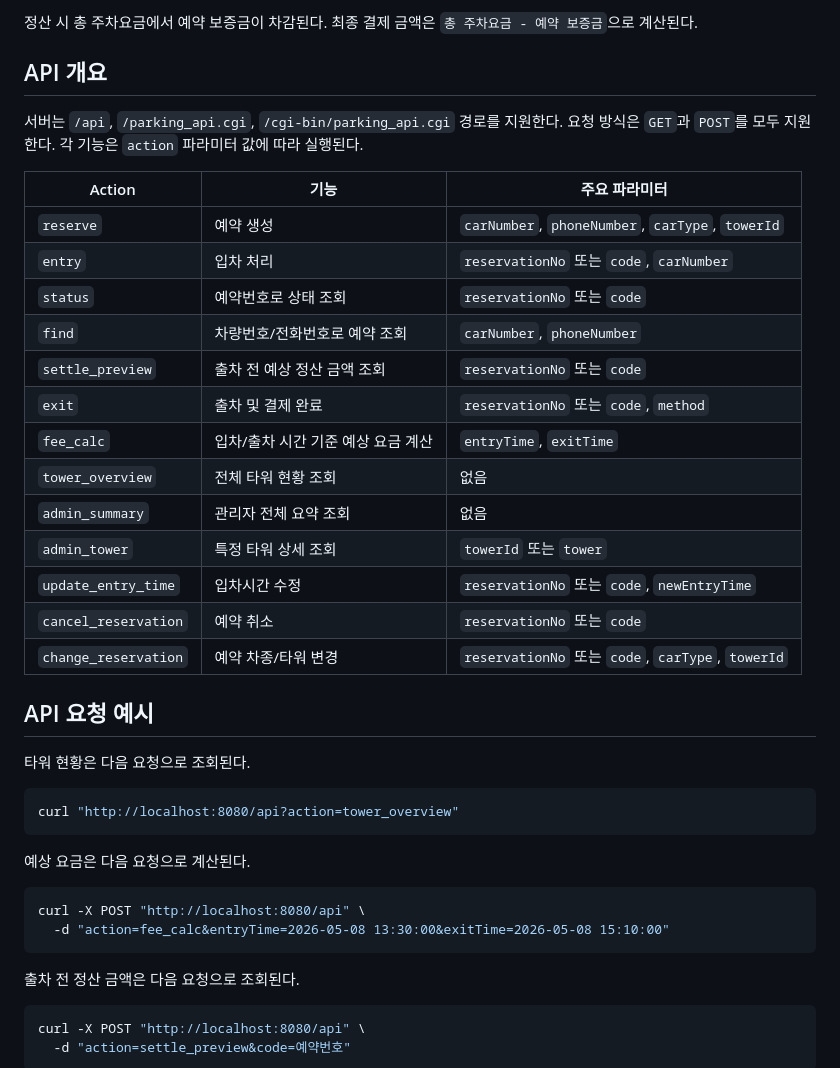
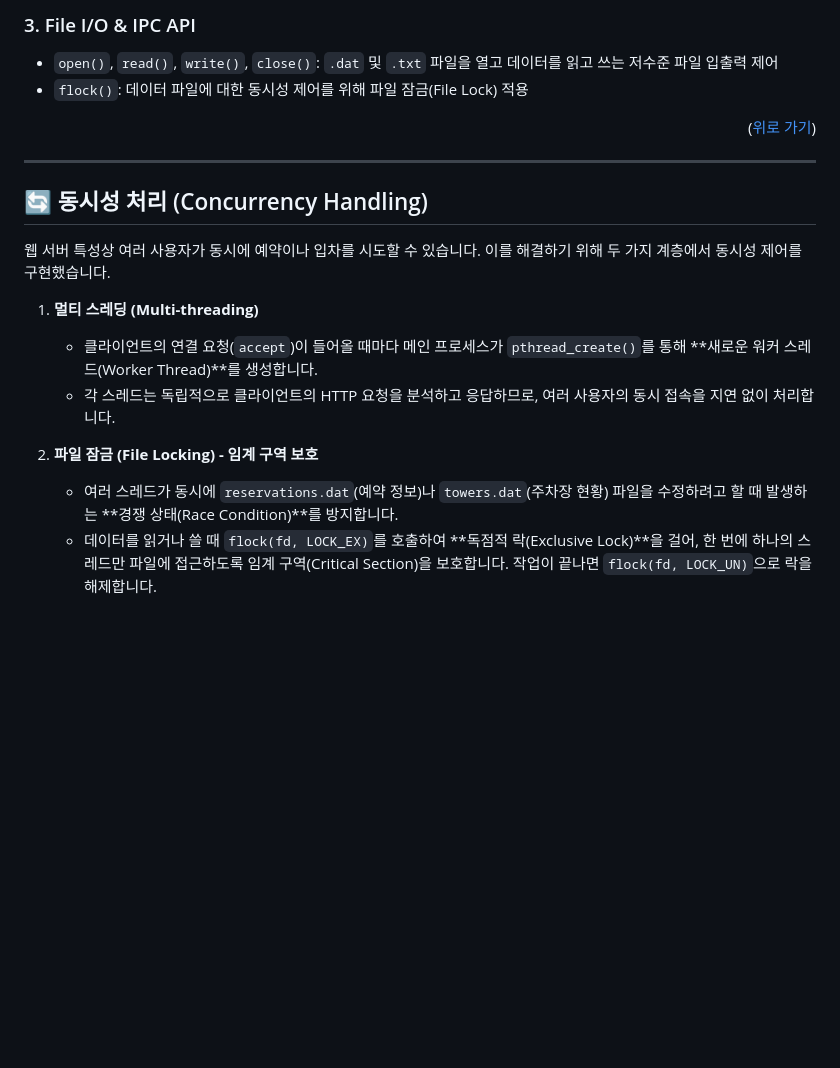
Before and after one commit to gdk9609/park_JJANG, a Markdown page: README.md, the part around one of its changes. GitHub-like rendering; blank space fills up the shorter version.

````diff
--- a/README.md
+++ b/README.md
@@ -143,45 +224,21 @@ park_JJANG-Final/
 
-정산 시 총 주차요금에서 예약 보증금이 차감된다. 최종 결제 금액은 `총 주차요금 - 예약 보증금`으로 계산된다.
+### 3. File I/O & IPC API
+* `open()`, `read()`, `write()`, `close()`: `.dat` 및 `.txt` 파일을 열고 데이터를 읽고 쓰는 저수준 파일 입출력 제어
+* `flock()`: 데이터 파일에 대한 동시성 제어를 위해 파일 잠금(File Lock) 적용
 
-## API 개요
+<p align="right">(<a href="#readme-top">위로 가기</a>)</p>
 
-서버는 `/api`, `/parking_api.cgi`, `/cgi-bin/parking_api.cgi` 경로를 지원한다. 요청 방식은 `GET`과 `POST`를 모두 지원한다. 각 기능은 `action` 파라미터 값에 따라 실행된다.
+---
 
-| Action | 기능 | 주요 파라미터 |
-|---|---|---|
-| `reserve` | 예약 생성 | `carNumber`, `phoneNumber`, `carType`, `towerId` |
-| `entry` | 입차 처리 | `reservationNo` 또는 `code`, `carNumber` |
-| `status` | 예약번호로 상태 조회 | `reservationNo` 또는 `code` |
-| `find` | 차량번호/전화번호로 예약 조회 | `carNumber`, `phoneNumber` |
-| `settle_preview` | 출차 전 예상 정산 금액 조회 | `reservationNo` 또는 `code` |
-| `exit` | 출차 및 결제 완료 | `reservationNo` 또는 `code`, `method` |
-| `fee_calc` | 입차/출차 시간 기준 예상 요금 계산 | `entryTime`, `exitTime` |
-| `tower_overview` | 전체 타워 현황 조회 | 없음 |
-| `admin_summary` | 관리자 전체 요약 조회 | 없음 |
-| `admin_tower` | 특정 타워 상세 조회 | `towerId` 또는 `tower` |
-| `update_entry_time` | 입차시간 수정 | `reservationNo` 또는 `code`, `newEntryTime` |
-| `cancel_reservation` | 예약 취소 | `reservationNo` 또는 `code` |
-| `change_reservation` | 예약 차종/타워 변경 | `reservationNo` 또는 `code`, `carType`, `towerId` |
+## 🔄 동시성 처리 (Concurrency Handling)
 
-## API 요청 예시
+웹 서버 특성상 여러 사용자가 동시에 예약이나 입차를 시도할 수 있습니다. 이를 해결하기 위해 두 가지 계층에서 동시성 제어를 구현했습니다.
 
-타워 현황은 다음 요청으로 조회된다.
+1. **멀티 스레딩 (Multi-threading)**
+   * 클라이언트의 연결 요청(`accept`)이 들어올 때마다 메인 프로세스가 `pthread_create()`를 통해 **새로운 워커 스레드(Worker Thread)**를 생성합니다.
+   * 각 스레드는 독립적으로 클라이언트의 HTTP 요청을 분석하고 응답하므로, 여러 사용자의 동시 접속을 지연 없이 처리합니다.
 
-```bash
-curl "http://localhost:8080/api?action=tower_overview"
-```
+2. **파일 잠금 (File Locking) - 임계 구역 보호**
+   * 여러 스레드가 동시에 `reservations.dat`(예약 정보)나 `towers.dat`(주차장 현황) 파일을 수정하려고 할 때 발생하는 **경쟁 상태(Race Condition)**를 방지합니다.
+   * 데이터를 읽거나 쓸 때 `flock(fd, LOCK_EX)`를 호출하여 **독점적 락(Exclusive Lock)**을 걸어, 한 번에 하나의 스레드만 파일에 접근하도록 임계 구역(Critical Section)을 보호합니다. 작업이 끝나면 `flock(fd, LOCK_UN)`으로 락을 해제합니다.
 
-예상 요금은 다음 요청으로 계산된다.
-
-```bash
-curl -X POST "http://localhost:8080/api" \
-  -d "action=fee_calc&entryTime=2026-05-08 13:30:00&exitTime=2026-05-08 15:10:00"
-```
-
-출차 전 정산 금액은 다음 요청으로 조회된다.
-
-```bash
-curl -X POST "http://localhost:8080/api" \
-  -d "action=settle_preview&code=예약번호"
-```
-
````
Also changed, not shown: other parts of README.md (+179 -123 lines).
